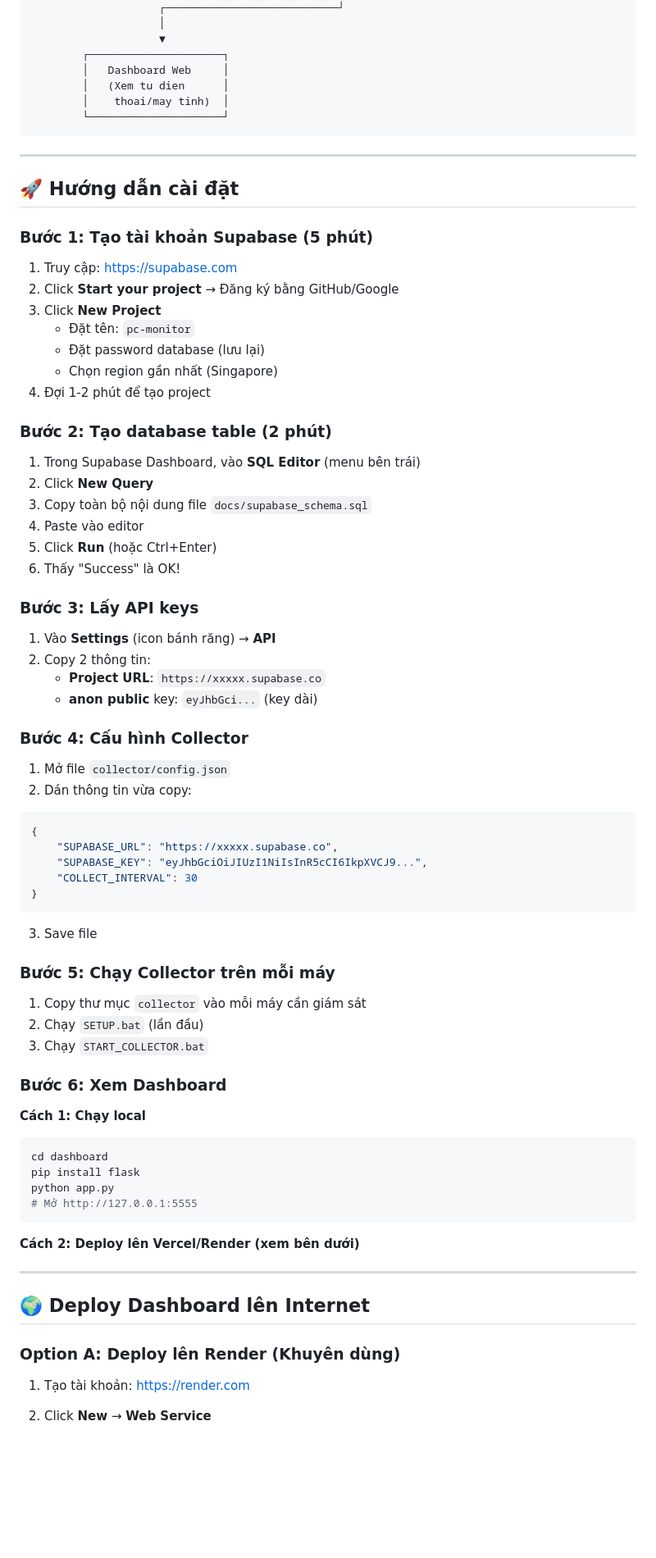
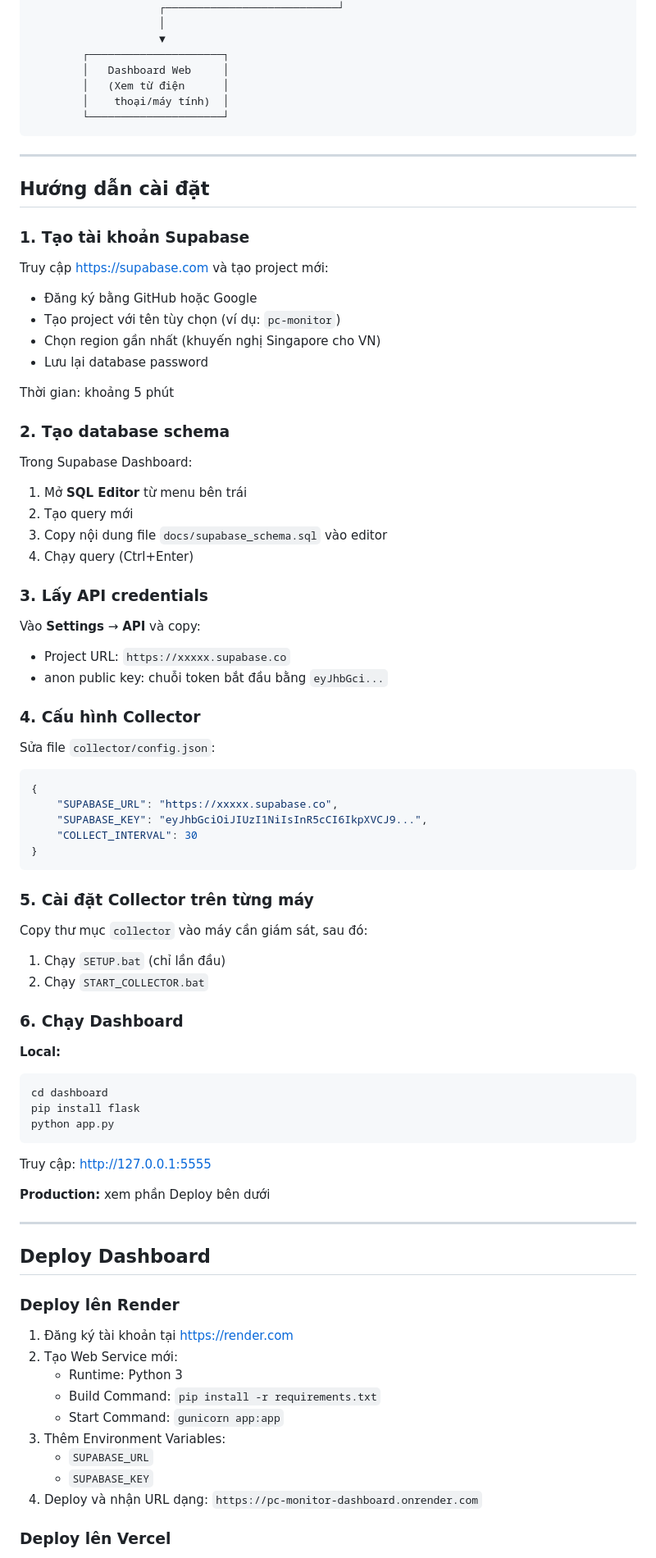
Before and after one commit to khaihoangv7/machine-status-management, a Markdown page: README.md, the part around one of its changes. Shown at 82% size. GitHub-like rendering; blank space fills up the shorter version.

Commit message:
Update README V2

````diff
--- a/README.md
+++ b/README.md
@@ -33,45 +33,44 @@ Phiên bản Cloud cho phép:
                     ▼
         ┌─────────────────────┐
         │   Dashboard Web     │
-        │   (Xem tu dien      │
-        │    thoai/may tinh)  │
+        │   (Xem từ điện      │
+        │    thoại/máy tính)  │
         └─────────────────────┘
 ```
 
 ---
 
-## 🚀 Hướng dẫn cài đặt
+## Hướng dẫn cài đặt
 
-### Bước 1: Tạo tài khoản Supabase (5 phút)
+### 1. Tạo tài khoản Supabase
 
-1. Truy cập: https://supabase.com
-2. Click **Start your project** → Đăng ký bằng GitHub/Google
-3. Click **New Project**
-   - Đặt tên: `pc-monitor`
-   - Đặt password database (lưu lại)
-   - Chọn region gần nhất (Singapore)
-4. Đợi 1-2 phút để tạo project
+Truy cập https://supabase.com và tạo project mới:
 
-### Bước 2: Tạo database table (2 phút)
+- Đăng ký bằng GitHub hoặc Google
+- Tạo project với tên tùy chọn (ví dụ: `pc-monitor`)
+- Chọn region gần nhất (khuyến nghị Singapore cho VN)
+- Lưu lại database password
 
-1. Trong Supabase Dashboard, vào **SQL Editor** (menu bên trái)
-2. Click **New Query**
-3. Copy toàn bộ nội dung file `docs/supabase_schema.sql`
-4. Paste vào editor
-5. Click **Run** (hoặc Ctrl+Enter)
-6. Thấy "Success" là OK!
+Thời gian: khoảng 5 phút
 
-### Bước 3: Lấy API keys
+### 2. Tạo database schema
 
-1. Vào **Settings** (icon bánh răng) → **API**
-2. Copy 2 thông tin:
-   - **Project URL**: `https://xxxxx.supabase.co`
-   - **anon public** key: `eyJhbGci...` (key dài)
+Trong Supabase Dashboard:
 
-### Bước 4: Cấu hình Collector
+1. Mở **SQL Editor** từ menu bên trái
+2. Tạo query mới
+3. Copy nội dung file `docs/supabase_schema.sql` vào editor
+4. Chạy query (Ctrl+Enter)
 
-1. Mở file `collector/config.json`
-2. Dán thông tin vừa copy:
+### 3. Lấy API credentials
+
+Vào **Settings** → **API** và copy:
+- Project URL: `https://xxxxx.supabase.co`
+- anon public key: chuỗi token bắt đầu bằng `eyJhbGci...`
+
+### 4. Cấu hình Collector
+
+Sửa file `collector/config.json`:
 
 ```json
 {
@@ -81,33 +80,40 @@ Phiên bản Cloud cho phép:
 }
 ```
 
-3. Save file
+### 5. Cài đặt Collector trên từng máy
 
-### Bước 5: Chạy Collector trên mỗi máy
+Copy thư mục `collector` vào máy cần giám sát, sau đó:
 
-1. Copy thư mục `collector` vào mỗi máy cần giám sát
-2. Chạy `SETUP.bat` (lần đầu)
-3. Chạy `START_COLLECTOR.bat`
+1. Chạy `SETUP.bat` (chỉ lần đầu)
+2. Chạy `START_COLLECTOR.bat`
 
-### Bước 6: Xem Dashboard
+### 6. Chạy Dashboard
 
-**Cách 1: Chạy local**
+**Local:**
 ```bash
 cd dashboard
 pip install flask
 python app.py
-# Mở http://127.0.0.1:5555
 ```
+Truy cập: http://127.0.0.1:5555
 
-**Cách 2: Deploy lên Vercel/Render (xem bên dưới)**
+**Production:** xem phần Deploy bên dưới
 
 ---
 
-## 🌍 Deploy Dashboard lên Internet
+## Deploy Dashboard
 
-### Option A: Deploy lên Render (Khuyên dùng)
+### Deploy lên Render
 
-1. Tạo tài khoản: https://render.com
+1. Đăng ký tài khoản tại https://render.com
+2. Tạo Web Service mới:
+   - Runtime: Python 3
+   - Build Command: `pip install -r requirements.txt`
+   - Start Command: `gunicorn app:app`
+3. Thêm Environment Variables:
+   - `SUPABASE_URL`
+   - `SUPABASE_KEY`
+4. Deploy và nhận URL dạng: `https://pc-monitor-dashboard.onrender.com`
 
-2. Click **New** → **Web Service**
+### Deploy lên Vercel
 
````
Also changed, not shown: other parts of README.md (+49 -73 lines).
